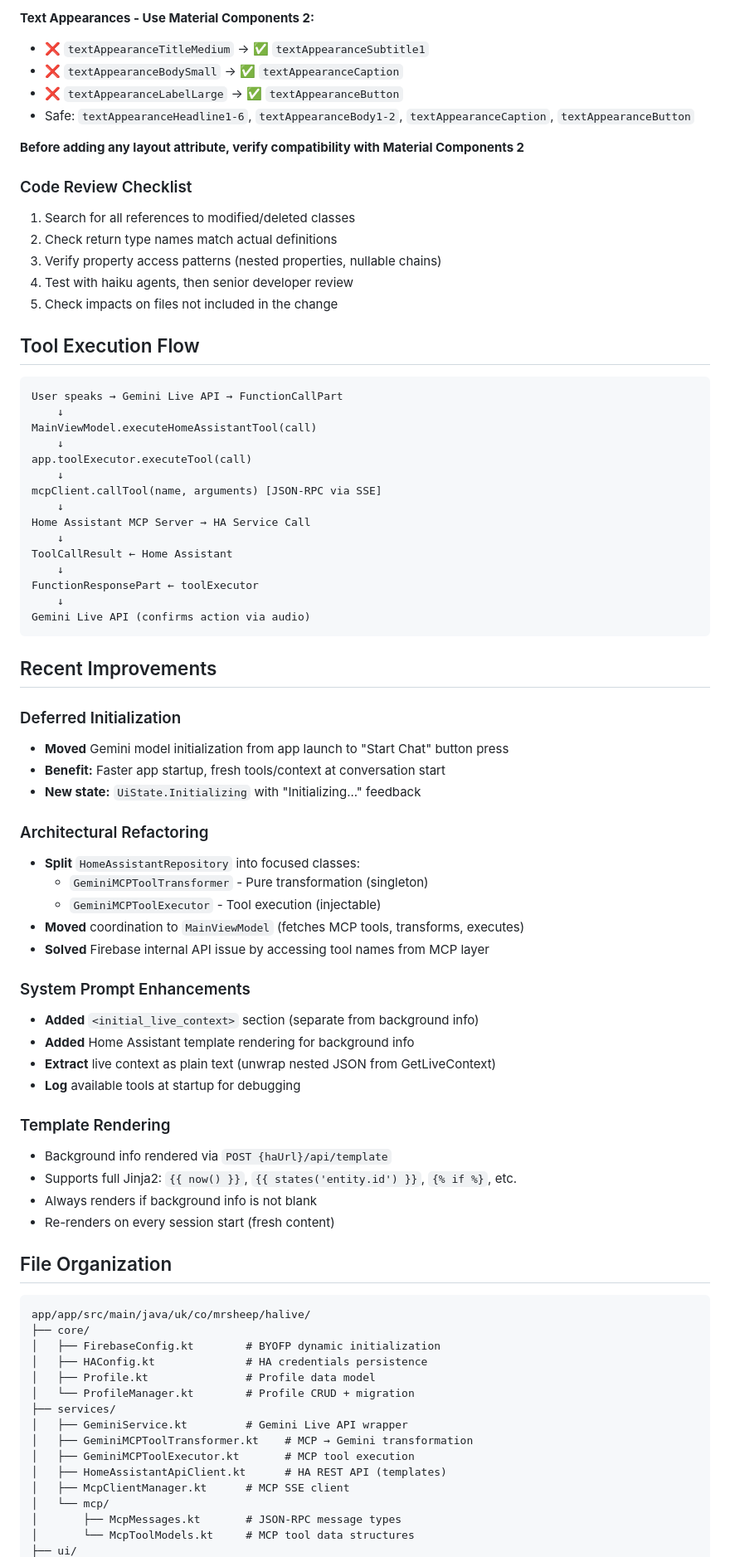
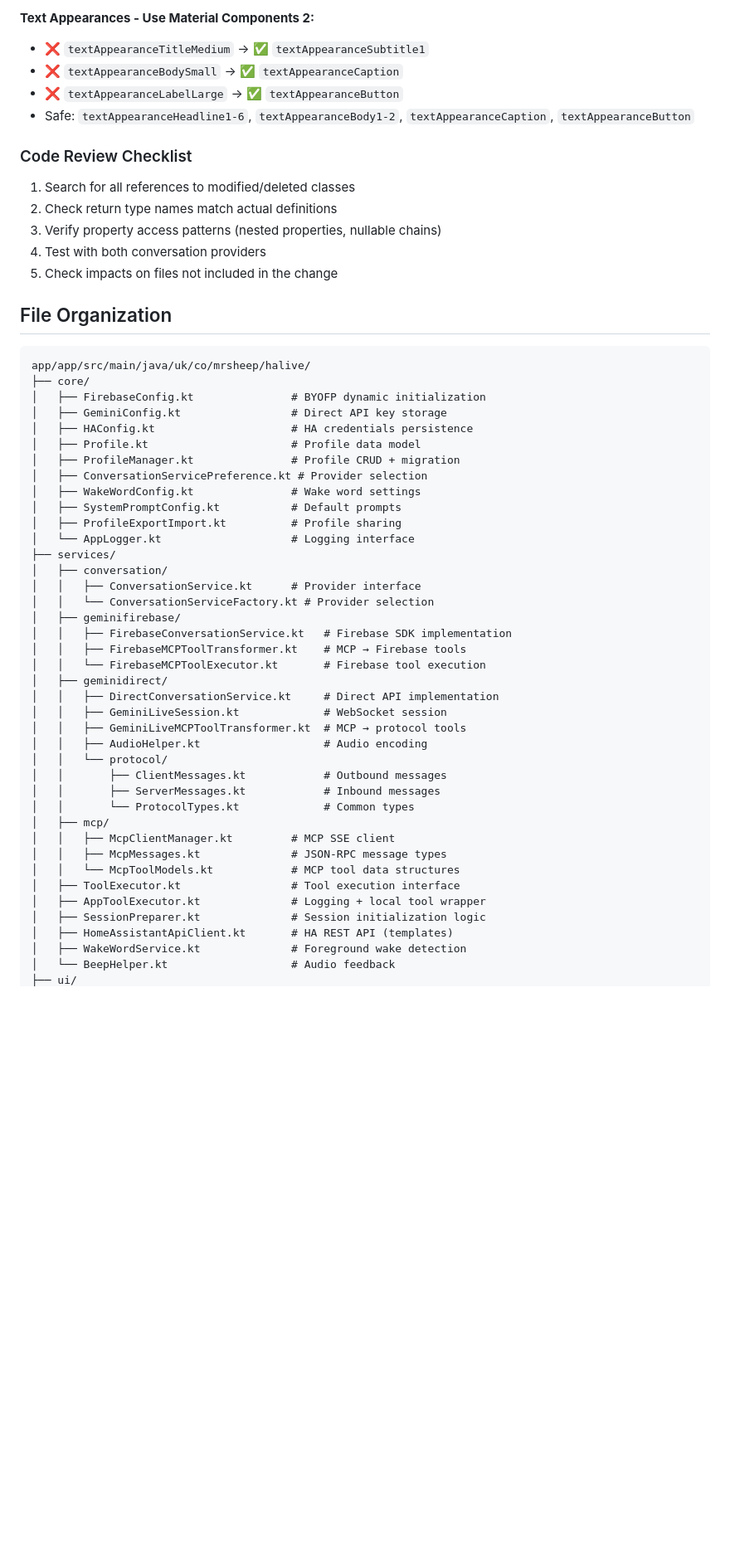
Before and after one commit to mrsheepuk/ha-live, a Markdown page: CLAUDE.md, the part around one of its changes. Shown at 83% size. GitHub-like rendering; blank space fills up the shorter version.

````diff
--- a/CLAUDE.md
+++ b/CLAUDE.md
@@ -182,77 +262,53 @@ suspend fun initializeHomeAssistant(haUrl: String, haToken: String) {
 - ❌ `textAppearanceLabelLarge` → ✅ `textAppearanceButton`
 - Safe: `textAppearanceHeadline1-6`, `textAppearanceBody1-2`, `textAppearanceCaption`, `textAppearanceButton`
 
-**Before adding any layout attribute, verify compatibility with Material Components 2**
-
 ### Code Review Checklist
 1. Search for all references to modified/deleted classes
 2. Check return type names match actual definitions
 3. Verify property access patterns (nested properties, nullable chains)
-4. Test with haiku agents, then senior developer review
+4. Test with both conversation providers
 5. Check impacts on files not included in the change
-
-## Tool Execution Flow
-
-```
-User speaks → Gemini Live API → FunctionCallPart
-    ↓
-MainViewModel.executeHomeAssistantTool(call)
-    ↓
-app.toolExecutor.executeTool(call)
-    ↓
-mcpClient.callTool(name, arguments) [JSON-RPC via SSE]
-    ↓
-Home Assistant MCP Server → HA Service Call
-    ↓
-ToolCallResult ← Home Assistant
-    ↓
-FunctionResponsePart ← toolExecutor
-    ↓
-Gemini Live API (confirms action via audio)
-```
-
-## Recent Improvements
-
-### Deferred Initialization
-- **Moved** Gemini model initialization from app launch to "Start Chat" button press
-- **Benefit:** Faster app startup, fresh tools/context at conversation start
-- **New state:** `UiState.Initializing` with "Initializing..." feedback
-
-### Architectural Refactoring
-- **Split** `HomeAssistantRepository` into focused classes:
-  - `GeminiMCPToolTransformer` - Pure transformation (singleton)
-  - `GeminiMCPToolExecutor` - Tool execution (injectable)
-- **Moved** coordination to `MainViewModel` (fetches MCP tools, transforms, executes)
-- **Solved** Firebase internal API issue by accessing tool names from MCP layer
-
-### System Prompt Enhancements
-- **Added** `<initial_live_context>` section (separate from background info)
-- **Added** Home Assistant template rendering for background info
-- **Extract** live context as plain text (unwrap nested JSON from GetLiveContext)
-- **Log** available tools at startup for debugging
-
-### Template Rendering
-- Background info rendered via `POST {haUrl}/api/template`
-- Supports full Jinja2: `{{ now() }}`, `{{ states('entity.id') }}`, `{% if %}`, etc.
-- Always renders if background info is not blank
-- Re-renders on every session start (fresh content)
 
 ## File Organization
 
 ```
 app/app/src/main/java/uk/co/mrsheep/halive/
 ├── core/
-│   ├── FirebaseConfig.kt        # BYOFP dynamic initialization
-│   ├── HAConfig.kt              # HA credentials persistence
-│   ├── Profile.kt               # Profile data model
-│   └── ProfileManager.kt        # Profile CRUD + migration
+│   ├── FirebaseConfig.kt               # BYOFP dynamic initialization
+│   ├── GeminiConfig.kt                 # Direct API key storage
+│   ├── HAConfig.kt                     # HA credentials persistence
+│   ├── Profile.kt                      # Profile data model
+│   ├── ProfileManager.kt               # Profile CRUD + migration
+│   ├── ConversationServicePreference.kt # Provider selection
+│   ├── WakeWordConfig.kt               # Wake word settings
+│   ├── SystemPromptConfig.kt           # Default prompts
+│   ├── ProfileExportImport.kt          # Profile sharing
+│   └── AppLogger.kt                    # Logging interface
 ├── services/
-│   ├── GeminiService.kt         # Gemini Live API wrapper
-│   ├── GeminiMCPToolTransformer.kt    # MCP → Gemini transformation
-│   ├── GeminiMCPToolExecutor.kt       # MCP tool execution
-│   ├── HomeAssistantApiClient.kt      # HA REST API (templates)
-│   ├── McpClientManager.kt      # MCP SSE client
-│   └── mcp/
-│       ├── McpMessages.kt       # JSON-RPC message types
-│       └── McpToolModels.kt     # MCP tool data structures
+│   ├── conversation/
+│   │   ├── ConversationService.kt      # Provider interface
+│   │   └── ConversationServiceFactory.kt # Provider selection
+│   ├── geminifirebase/
+│   │   ├── FirebaseConversationService.kt   # Firebase SDK implementation
+│   │   ├── FirebaseMCPToolTransformer.kt    # MCP → Firebase tools
+│   │   └── FirebaseMCPToolExecutor.kt       # Firebase tool execution
+│   ├── geminidirect/
+│   │   ├── DirectConversationService.kt     # Direct API implementation
+│   │   ├── GeminiLiveSession.kt             # WebSocket session
+│   │   ├── GeminiLiveMCPToolTransformer.kt  # MCP → protocol tools
+│   │   ├── AudioHelper.kt                   # Audio encoding
+│   │   └── protocol/
+│   │       ├── ClientMessages.kt            # Outbound messages
+│   │       ├── ServerMessages.kt            # Inbound messages
+│   │       └── ProtocolTypes.kt             # Common types
+│   ├── mcp/
+│   │   ├── McpClientManager.kt         # MCP SSE client
+│   │   ├── McpMessages.kt              # JSON-RPC message types
+│   │   └── McpToolModels.kt            # MCP tool data structures
+│   ├── ToolExecutor.kt                 # Tool execution interface
+│   ├── AppToolExecutor.kt              # Logging + local tool wrapper
+│   ├── SessionPreparer.kt              # Session initialization logic
+│   ├── HomeAssistantApiClient.kt       # HA REST API (templates)
+│   ├── WakeWordService.kt              # Foreground wake detection
+│   └── BeepHelper.kt                   # Audio feedback
 ├── ui/
````
Also changed, not shown: other parts of CLAUDE.md (+202 -81 lines).
